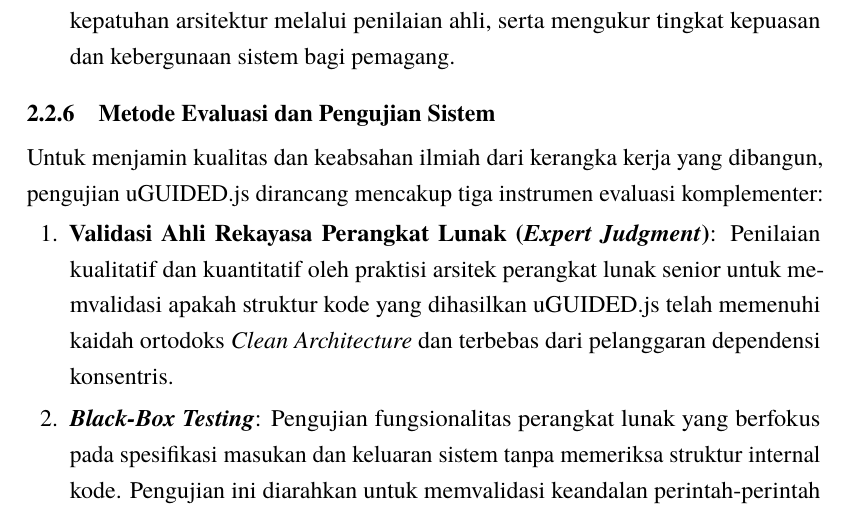
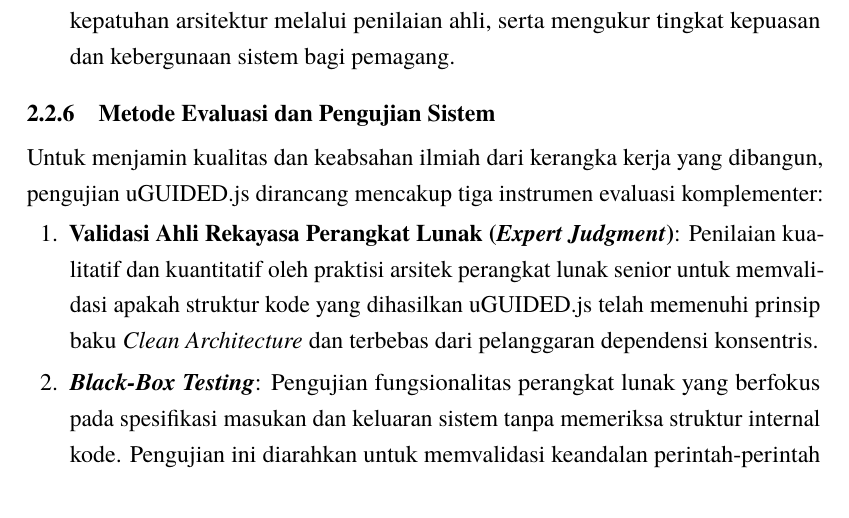
Before and after one commit to daniandraaa/yudiaz-latex, a LaTeX thesis (data/projects/27bbf216/main.tex): part of page 16 of 21, cut so that both start at the same text. Compiled offline with pdfLaTeX.

Commit message:
chore(auto-sync): continuous project and state update [2026-10-07 19:26 WIB]

```diff
--- a/data/projects/27bbf216/main.tex
+++ b/data/projects/27bbf216/main.tex
@@ -378,7 +378,7 @@ Metode penelitian yang digunakan dalam perancangan kerangka kerja uGUIDED.js men
 Untuk menjamin kualitas dan keabsahan ilmiah dari kerangka kerja yang dibangun, pengujian uGUIDED.js dirancang mencakup tiga instrumen evaluasi komplementer:
 \begin{enumerate}
     \item \textbf{Validasi Ahli Rekayasa Perangkat Lunak (\textit{Expert Judgment})}:
-    Penilaian kualitatif dan kuantitatif oleh praktisi arsitek perangkat lunak senior untuk memvalidasi apakah struktur kode yang dihasilkan uGUIDED.js telah memenuhi kaidah ortodoks \textit{Clean Architecture} dan terbebas dari pelanggaran dependensi konsentris.
+    Penilaian kualitatif dan kuantitatif oleh praktisi arsitek perangkat lunak senior untuk memvalidasi apakah struktur kode yang dihasilkan uGUIDED.js telah memenuhi prinsip baku \textit{Clean Architecture} dan terbebas dari pelanggaran dependensi konsentris.
 
     \item \textbf{\textit{Black-Box Testing}}:
     Pengujian fungsionalitas perangkat lunak yang berfokus pada spesifikasi masukan dan keluaran sistem tanpa memeriksa struktur internal kode. Pengujian ini diarahkan untuk memvalidasi keandalan perintah-perintah CLI (seperti inisialisasi proyek dan pembuatan modul) serta ketepatan resolusi pemetaan \textit{routing} HTTP otomatis.
```
Also changed, not shown: 1 other file.
